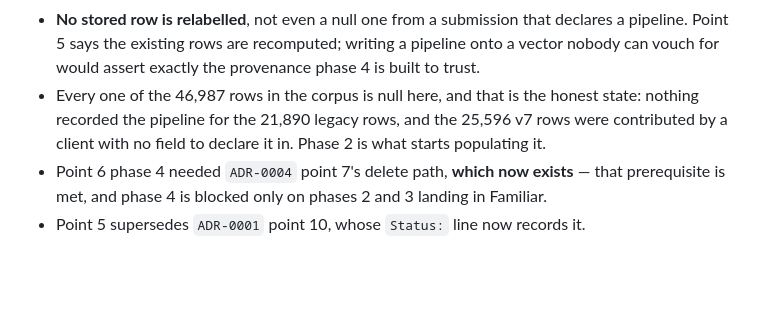
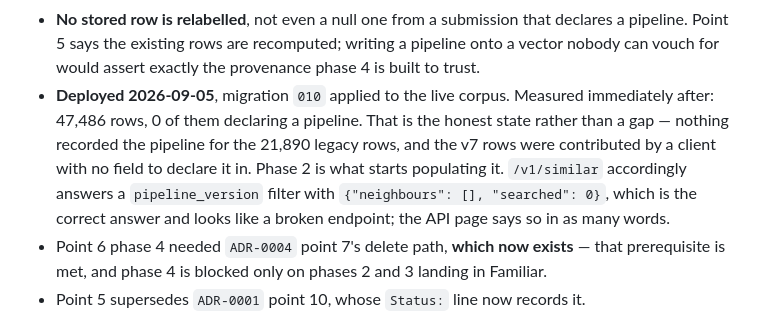
Before and after one commit to seethroughlab/clapback, a Markdown page: docs/decisions/ADR-0006-the-pipeline-identity-is-the-corpus-key.md, the part around the change. Drawn GitHub-style; blank space fills up the shorter version.

```diff
--- a/docs/decisions/ADR-0006-the-pipeline-identity-is-the-corpus-key.md
+++ b/docs/decisions/ADR-0006-the-pipeline-identity-is-the-corpus-key.md
@@ -25,9 +25,12 @@ Implementation:
 - **No stored row is relabelled**, not even a null one from a submission that declares a pipeline.
   Point 5 says the existing rows are recomputed; writing a pipeline onto a vector nobody can vouch
   for would assert exactly the provenance phase 4 is built to trust.
-- Every one of the 46,987 rows in the corpus is null here, and that is the honest state: nothing
-  recorded the pipeline for the 21,890 legacy rows, and the 25,596 v7 rows were contributed by a
-  client with no field to declare it in. Phase 2 is what starts populating it.
+- **Deployed 2026-09-05**, migration `010` applied to the live corpus. Measured immediately after:
+  47,486 rows, 0 of them declaring a pipeline. That is the honest state rather than a gap — nothing
+  recorded the pipeline for the 21,890 legacy rows, and the v7 rows were contributed by a client
+  with no field to declare it in. Phase 2 is what starts populating it. `/v1/similar` accordingly
+  answers a `pipeline_version` filter with `{"neighbours": [], "searched": 0}`, which is the
+  correct answer and looks like a broken endpoint; the API page says so in as many words.
 - Point 6 phase 4 needed `ADR-0004` point 7's delete path, **which now exists** — that
   prerequisite is met, and phase 4 is blocked only on phases 2 and 3 landing in Familiar.
 - Point 5 supersedes `ADR-0001` point 10, whose `Status:` line now records it.
```
Also changed, not shown: CLAUDE.md (+15 -9 lines).
